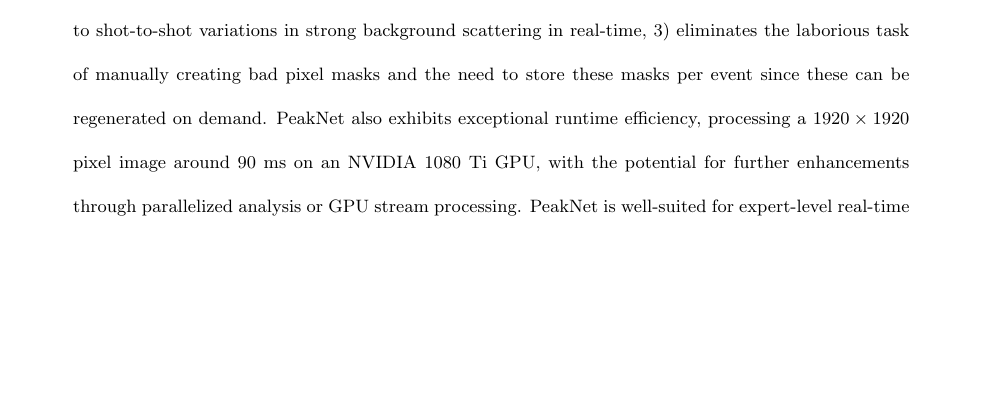
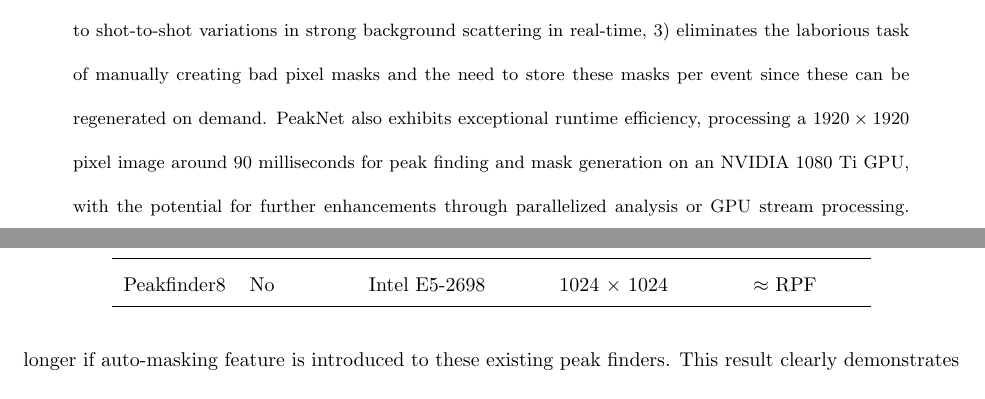
Before and after one commit to carbonscott/paper-peaknet, a LaTeX paper (manuscript.tex): part of page 1 of 25 before the commit and two parts of pages 1 and 17 of 25 after it, the two joined at a grey line, cut so that both start at the same text, the shorter picture padded with empty space. Compiled offline with pdfLaTeX.

Commit message:
Merged changes from Chuck.

```diff
--- a/manuscript.tex
+++ b/manuscript.tex
@@ -29,7 +29,7 @@
 
 \begin{abstract}
 
-Serial crystallography at X-ray free electron laser (XFEL) and synchrotron facilities has experienced tremendous progress in recent times enabling novel scientific investigations into macromolecular structures and molecular processes.  However, these experiments generate a significant amount of data posing computational challenges in data reduction and real-time feedback. Bragg peak finding algorithm is used to identify useful images and also provide real-time feedback about hit-rate and resolution. Shot-to-shot intensity fluctuations and strong background scattering from buffer solution, injection nozzle and other shielding materials make this a time-consuming optimization problem.  Here, we present \peaknet{}, an autonomous Bragg peak finder that utilizes deep neural networks. The development of this system 1) eliminates the need for manual algorithm parameter tuning, 2) reduces false-positive peaks by adjusting to shot-to-shot variations in strong background scattering in real-time, 3) eliminates the laborious task of manually creating bad pixel masks and the need to store these masks per event since these can be regenerated on demand.  \peaknet{} also exhibits exceptional runtime efficiency, processing a $1920 \times 1920$ pixel image around 90 ms on an NVIDIA 1080 Ti GPU, with the potential for further enhancements through parallelized analysis or GPU stream processing.  \peaknet{} is well-suited for expert-level real-time serial crystallography data analysis at high data rates.
+Serial crystallography at X-ray free electron laser (XFEL) and synchrotron facilities has experienced tremendous progress in recent times enabling novel scientific investigations into macromolecular structures and molecular processes.  However, these experiments generate a significant amount of data posing computational challenges in data reduction and real-time feedback. Bragg peak finding algorithm is used to identify useful images and also provide real-time feedback about hit-rate and resolution. Shot-to-shot intensity fluctuations and strong background scattering from buffer solution, injection nozzle and other shielding materials make this a time-consuming optimization problem.  Here, we present \peaknet{}, an autonomous Bragg peak finder that utilizes deep neural networks. The development of this system 1) eliminates the need for manual algorithm parameter tuning, 2) reduces false-positive peaks by adjusting to shot-to-shot variations in strong background scattering in real-time, 3) eliminates the laborious task of manually creating bad pixel masks and the need to store these masks per event since these can be regenerated on demand.  \peaknet{} also exhibits exceptional runtime efficiency, processing a $1920 \times 1920$ pixel image around 90 milliseconds for peak finding and mask generation on an NVIDIA 1080 Ti GPU, with the potential for further enhancements through parallelized analysis or GPU stream processing.  \peaknet{} is well-suited for expert-level real-time serial crystallography data analysis at high data rates.
 
 \end{abstract}
 
@@ -259,7 +259,7 @@ response of \peaknet{} on images without any artifact scattering rings.}
 
 Peak finding can pose a significant computational demand, particularly in high data rate experiments, highlighting the critical importance of an efficient peak finding algorithm.  A comparative analysis of runtime performance demonstrates the greater efficiency of \peaknet{} compared to other commonly used \psocake{} peak finder.
 
-When processing Rayonix images with $1920 \times 1920$ pixels, \peaknet{} achieved a significantly reduced processing time of 90 milliseconds per event on an NVIDIA 1080 Ti GPU.  In contrast, \psocake{} required 176 milliseconds per event when executed on an Intel E5-2620 CPU.  Another peak finding method, RPF (robust peak finder), operating on Intel E5-2698, is reported to require 120 milliseconds but on a smaller AGIPD 1M images \citep{hadian-jaziDataReductionSerial2021}.  This result clearly demonstrates that \peaknet{} not only delivers robust Bragg peak finding results in an autonomous fashion, but also exhibits remarkable runtime efficiency.  %This establishes it as a highly competent tool for real-time autonomous Bragg peak finding.
+When processing Rayonix images with $1920 \times 1920$ pixels, \peaknet{} achieved a significantly reduced processing time of 90 milliseconds per event on an NVIDIA 1080 Ti GPU for peak finding and auto-mask generation.  In contrast, \psocake{} required 176 milliseconds per event when executed on an Intel E5-2620 CPU and more than 350 milliseconds for Cheetah \citep{hadian-jaziPeakfindingAlgorithmBased2017} and 120 milliseconds for Robust Peak Finder (RBF) on 3 times smaller AGIPD 1M images \citep{hadian-jaziDataReductionSerial2021}. Note that computation time will be even longer if auto-masking feature is introduced to these existing peak finders.  This result clearly demonstrates that \peaknet{} not only delivers robust Bragg peak finding results in an autonomous fashion, but also exhibits remarkable runtime efficiency.  %This establishes it as a highly competent tool for real-time autonomous Bragg peak finding.
 
 \begin{table*}[t]
 \caption{
@@ -275,3 +274,4 @@ When processing Rayonix images with $1920 \times 1920$ pixels, \peaknet{} achiev
 \label{tb : runtime}
 \centering
 \resizebox{!}{!}{
+\begin{tabular}{lllcc}
@@ -279 +278,6 @@ When processing Rayonix images with $1920 \times 1920$ pixels, \peaknet{} achiev
 \hline
+Methods         &  Auto-mask   & Hardware       & Image dimension    & Time (ms/event) \\ \hline
+\peaknet{}      &  Yes         & NVIDIA 1080 Ti & 1920 $\times$ 1920 & 90.0            \\ \hline
+\psocake{}      &  No          & Intel E5-2620  & 1920 $\times$ 1920 & 175.5           \\ \hline
+RPF             &  No          & Intel E5-2698  & 1024 $\times$ 1024 & 120.0           \\ \hline
+Peakfinder8     &  No          & Intel E5-2698  & 1024 $\times$ 1024 & $\approx$ RPF        \\ \hline
```
Also changed, not shown: manuscript.tex (8 more changed lines).
